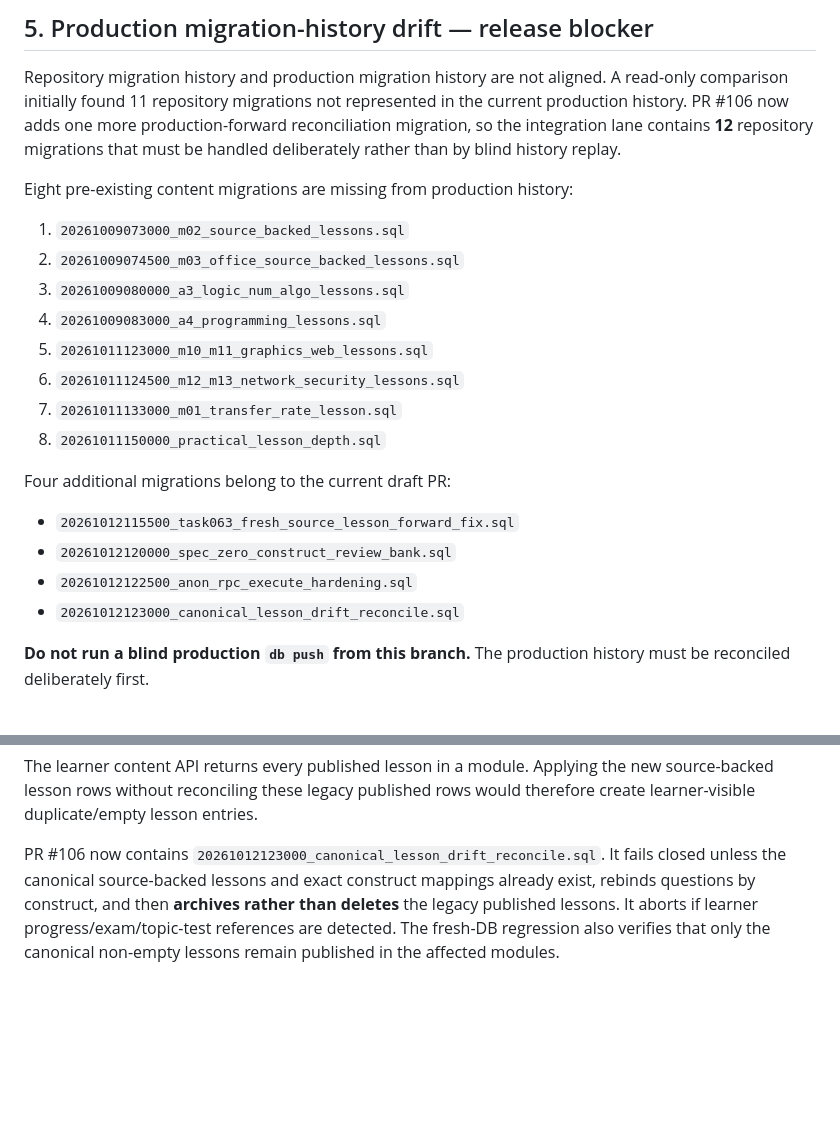
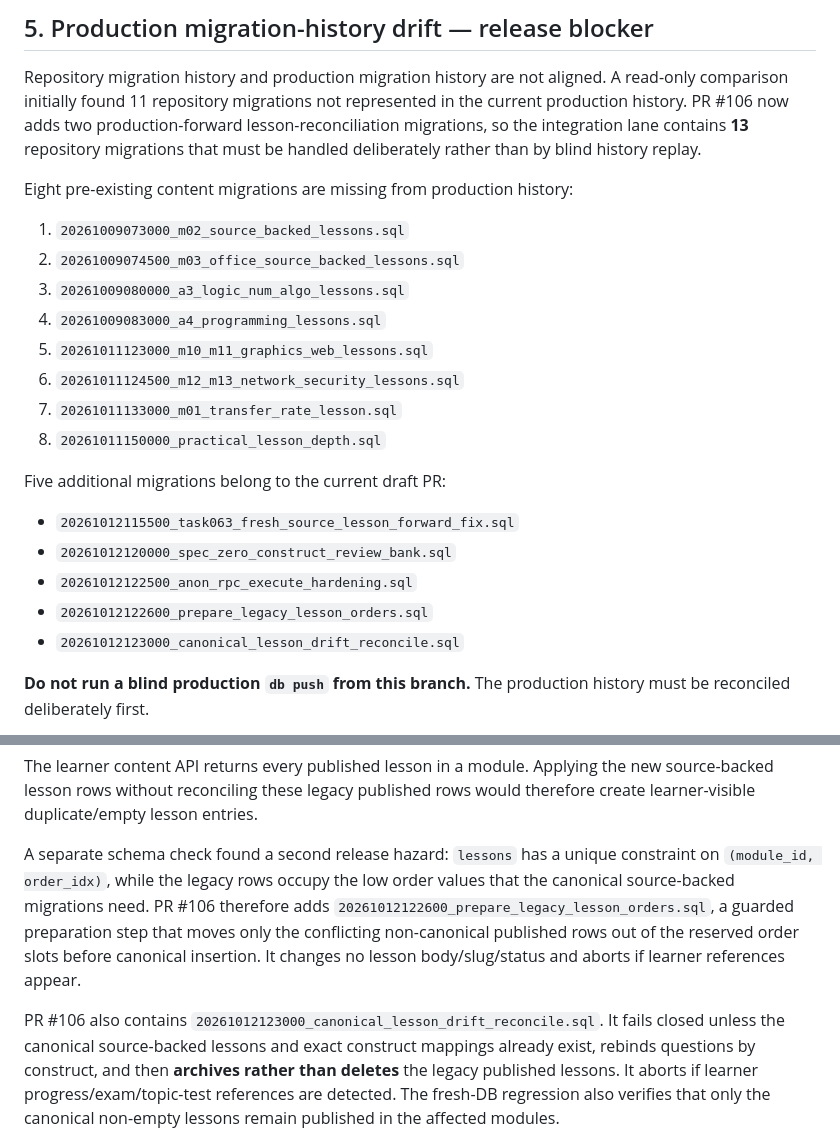
Before and after one commit to sarvar9417/attestatsiya, a Markdown page: docs/RELEASE_READINESS_AUDIT_20261012.md, 2 parts joined by grey strips. Rendered like a GitHub page; blank space fills up the shorter version.

Commit message:
Record canonical lesson order-slot conflict and guard

```diff
--- a/docs/RELEASE_READINESS_AUDIT_20261012.md
+++ b/docs/RELEASE_READINESS_AUDIT_20261012.md
@@ -96,9 +96,10 @@ test asserts the exact source slug for every staged item.
 
 Repository migration history and production migration history are not aligned.
 A read-only comparison initially found 11 repository migrations not represented
-in the current production history. PR #106 now adds one more production-forward
-reconciliation migration, so the integration lane contains **12** repository
-migrations that must be handled deliberately rather than by blind history replay.
+in the current production history. PR #106 now adds two production-forward
+lesson-reconciliation migrations, so the integration lane contains **13**
+repository migrations that must be handled deliberately rather than by blind
+history replay.
 
 Eight pre-existing content migrations are missing from production history:
 
@@ -111,11 +112,12 @@ Eight pre-existing content migrations are missing from production history:
 7. `20261011133000_m01_transfer_rate_lesson.sql`
 8. `20261011150000_practical_lesson_depth.sql`
 
-Four additional migrations belong to the current draft PR:
+Five additional migrations belong to the current draft PR:
 
 - `20261012115500_task063_fresh_source_lesson_forward_fix.sql`
 - `20261012120000_spec_zero_construct_review_bank.sql`
 - `20261012122500_anon_rpc_execute_hardening.sql`
+- `20261012122600_prepare_legacy_lesson_orders.sql`
 - `20261012123000_canonical_lesson_drift_reconcile.sql`
 
 **Do not run a blind production `db push` from this branch.** The production
@@ -151,7 +153,15 @@ The learner content API returns every published lesson in a module. Applying the
 new source-backed lesson rows without reconciling these legacy published rows
 would therefore create learner-visible duplicate/empty lesson entries.
 
-PR #106 now contains
+A separate schema check found a second release hazard: `lessons` has a unique
+constraint on `(module_id, order_idx)`, while the legacy rows occupy the low
+order values that the canonical source-backed migrations need. PR #106
+therefore adds `20261012122600_prepare_legacy_lesson_orders.sql`, a guarded
+preparation step that moves only the conflicting non-canonical published rows
+out of the reserved order slots before canonical insertion. It changes no
+lesson body/slug/status and aborts if learner references appear.
+
+PR #106 also contains
 `20261012123000_canonical_lesson_drift_reconcile.sql`. It fails closed unless
 the canonical source-backed lessons and exact construct mappings already exist,
 rebinds questions by construct, and then **archives rather than deletes** the
```
